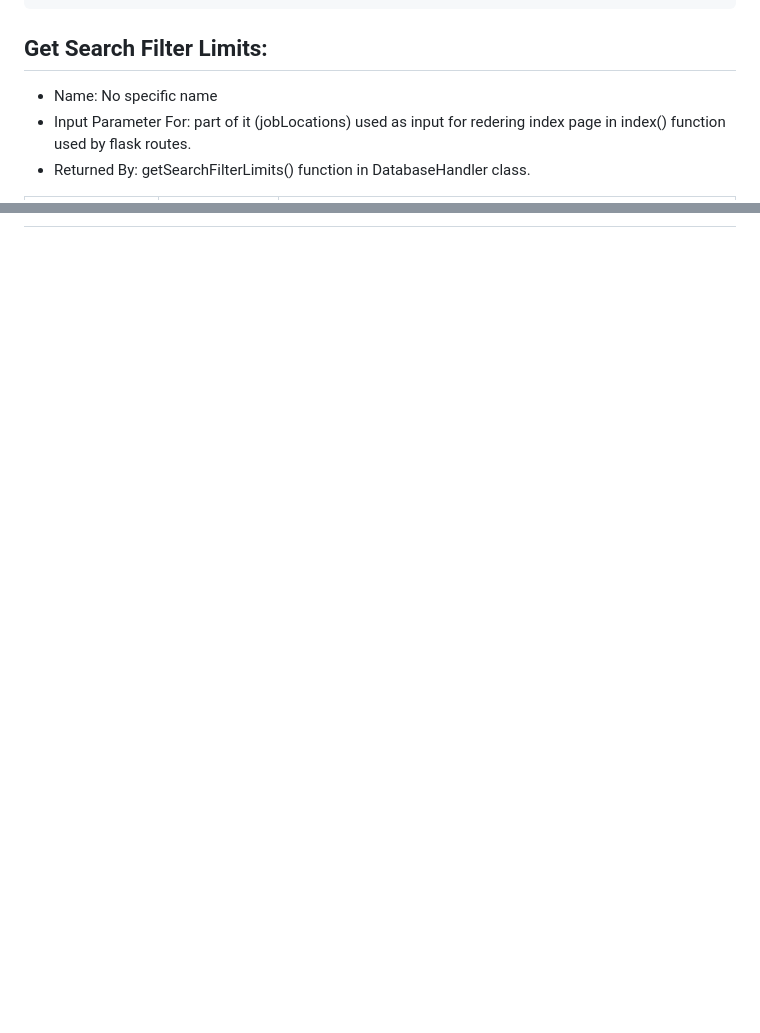
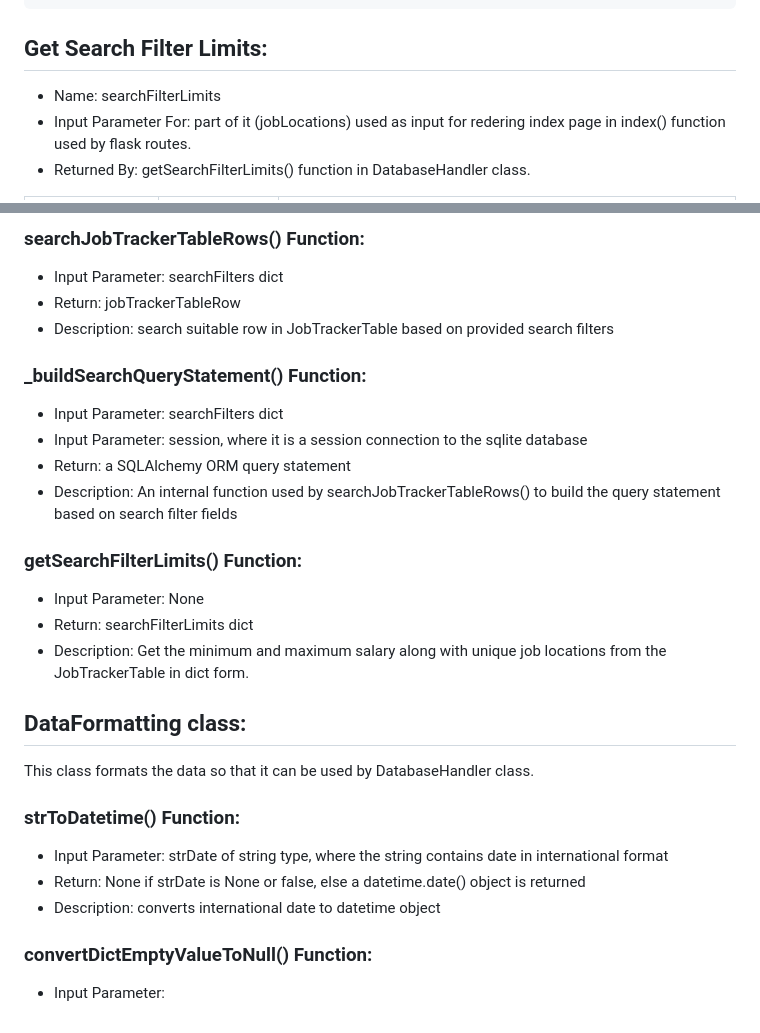
Before and after one commit to karthik-vig/job-application-tracker, a Markdown page: README.md, 2 parts joined by grey strips. Rendered like a GitHub page; blank space fills up the shorter version.

Commit message:
added information on database handler class functions

```diff
--- a/README.md
+++ b/README.md
@@ -338,7 +338,7 @@ This section covers the data structures concerned with moving information betwee
 
 ## Get Search Filter Limits:
 
-- Name: No specific name
+- Name: searchFilterLimits
 - Input Parameter For: part of it (jobLocations) used as input for redering index page in index() function used by flask routes.
 - Returned By: getSearchFilterLimits() function in DatabaseHandler class.
 
@@ -360,0 +427,32 @@ This section covers the data structures concerned with moving information betwee
+### searchJobTrackerTableRows() Function:
+
+- Input Parameter: searchFilters dict
+- Return: jobTrackerTableRow
+- Description: search suitable row in JobTrackerTable based on provided search filters
+
+### _buildSearchQueryStatement() Function:
+
+- Input Parameter: searchFilters dict
+- Input Parameter: session, where it is a session connection to the sqlite database
+- Return: a SQLAlchemy ORM query statement
+- Description: An internal function used by searchJobTrackerTableRows() to build the query statement based on search filter fields
+
+### getSearchFilterLimits() Function:
+
+- Input Parameter: None
+- Return: searchFilterLimits dict
+- Description: Get the minimum and maximum salary along with unique job locations from the JobTrackerTable in dict form.
+
+## DataFormatting class:
+
+This class formats the data so that it can be used by DatabaseHandler class.
+
+### strToDatetime() Function:
+
+- Input Parameter: strDate of string type, where the string contains date in international format
+- Return: None if strDate is None or false, else a datetime.date() object is returned
+- Description: converts international date to datetime object
+
+### convertDictEmptyValueToNull() Function:
+
+- Input Parameter:
```
Also changed, not shown: other parts of README.md (+66 -0 lines).
